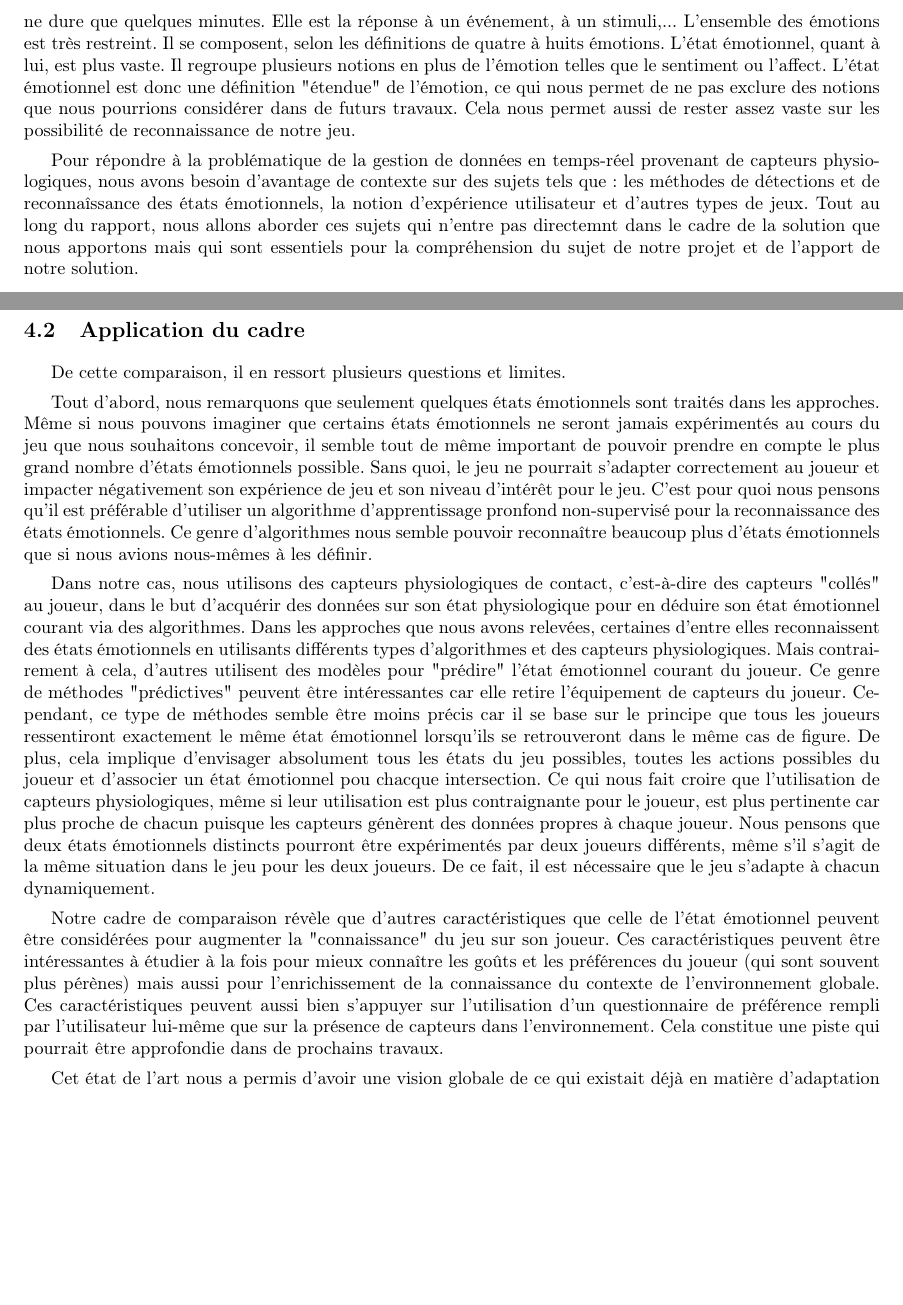
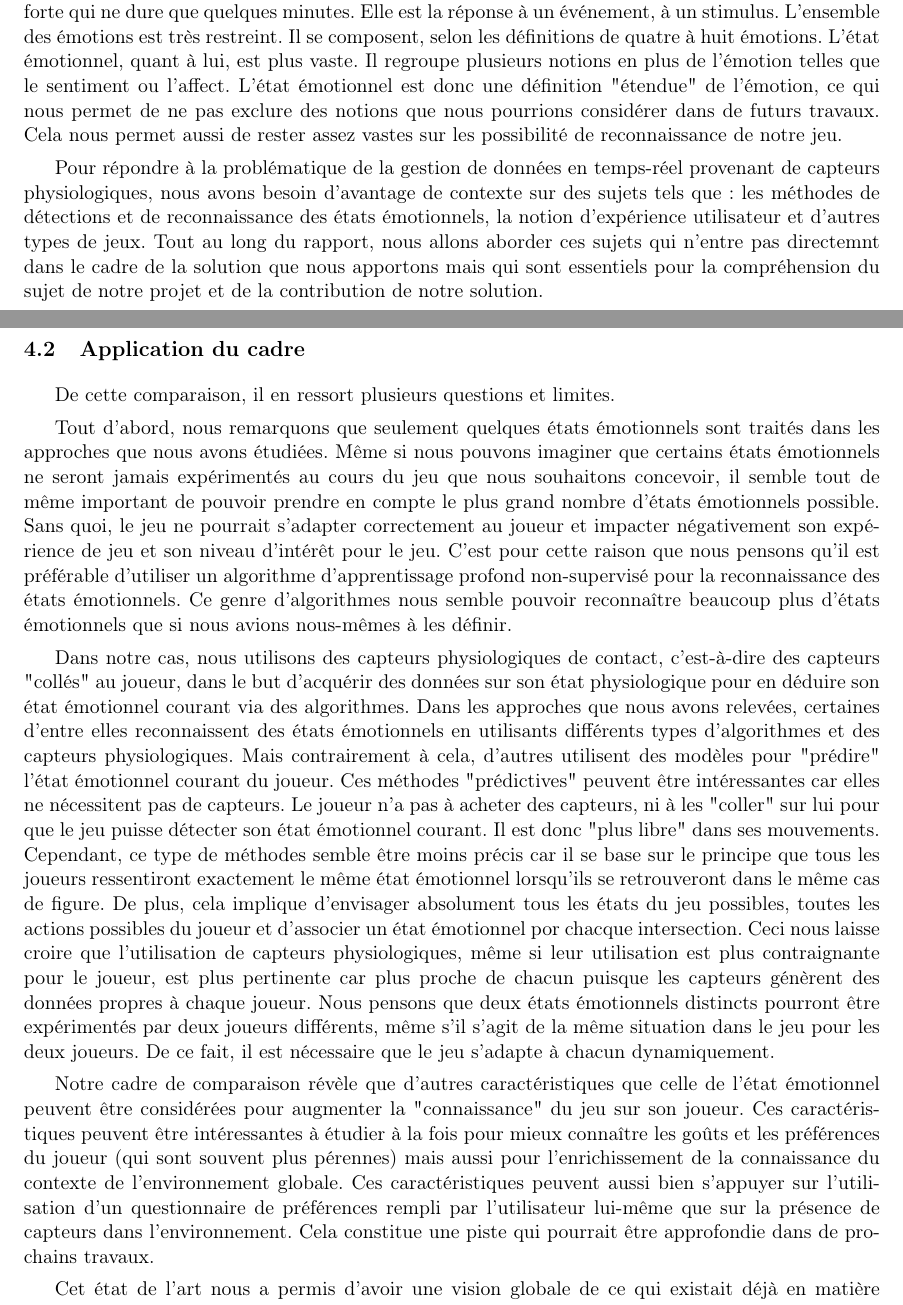
Before and after one commit to laurelinemartin/stage, a LaTeX document (RapportStage/Mémoire/memoire.tex): two parts of pages 9 and 10 of 25 before the commit and two parts of pages 9 and 11 of 28 after it, joined at a grey line, cut so that both start at the same text, the shorter picture padded with empty space. Compiled offline with pdfLaTeX.

Commit message:
Corrections jusqu'à UX

```diff
--- a/RapportStage/Mémoire/memoire.tex
+++ b/RapportStage/Mémoire/memoire.tex
@@ -1,4 +1,4 @@
-\documentclass{article}
+\documentclass[11pt]{article}
 \usepackage[utf8]{inputenc}
 \usepackage[T1]{fontenc}
 \usepackage[french]{babel}
@@ -194,15 +193,15 @@ A l'issue de ce stage, je pense que les réunions en présentiel restent la meil
 		Avant de développer les travaux que nous avons menés, il est important de faire une mise au point sur les termes que nous allons employer tout au long du rapport.\par
 		Ici, nous parlons d'état émotionnel et non d'émotion.
 		L'émotion est une réaction physiologique forte qui ne dure que quelques minutes.
-		Elle est la réponse à un événement, à un stimuli,...
+		Elle est la réponse à un événement, à un stimulus.
 		L'ensemble des émotions est très restreint.
-		Il se composent, selon les définitions de quatre à huits émotions.
+		Il se composent, selon les définitions de quatre à huit émotions.
 		L'état émotionnel, quant à lui, est plus vaste.
 		Il regroupe plusieurs notions en plus de l'émotion telles que le sentiment ou l'affect.
 		L'état émotionnel est donc une définition "étendue" de l'émotion, ce qui nous permet de ne pas exclure des notions que nous pourrions considérer dans de futurs travaux.
-		Cela nous permet aussi de rester assez vaste sur les possibilité de reconnaissance de notre jeu.\par
-		Pour répondre à la problématique de la gestion de données en temps-réel provenant de capteurs physiologiques, nous avons besoin d'avantage de contexte sur des sujets tels que : les méthodes de détections et de reconnaîssance des états émotionnels, la notion d'expérience utilisateur et d'autres types de jeux.
-		Tout au long du rapport, nous allons aborder ces sujets qui n'entre pas directemnt dans le cadre de la solution que nous apportons mais qui sont essentiels pour la compréhension du sujet de notre projet et de l'apport de notre solution.
+		Cela nous permet aussi de rester assez vastes sur les possibilité de reconnaissance de notre jeu.\par
+		Pour répondre à la problématique de la gestion de données en temps-réel provenant de capteurs physiologiques, nous avons besoin d'avantage de contexte sur des sujets tels que : les méthodes de détections et de reconnaissance des états émotionnels, la notion d'expérience utilisateur et d'autres types de jeux.
+		Tout au long du rapport, nous allons aborder ces sujets qui n'entre pas directemnt dans le cadre de la solution que nous apportons mais qui sont essentiels pour la compréhension du sujet de notre projet et de la contribution de notre solution.
 
 \section{Etat de l'art}\label{sec:etatart}
 	Notre état de l'art s'intéresse aux différentes méthodes déjà existantes dans la littérature scientifique et technique permettant à différents types de jeux de s'adapter aux états émotionnel ainsi qu'à d'autres caractéristiques liées aux joueurs.
@@ -243,23 +242,25 @@ A l'issue de ce stage, je pense que les réunions en présentiel restent la meil
 		Ces approches concernent différents types de jeux (jeux sérieux, jeux-vidéo, jeux pervasifs,...).
 	\subsection{Application du cadre}
 		De cette comparaison, il en ressort plusieurs questions et limites.\par
-		Tout d'abord, nous remarquons que seulement quelques états émotionnels sont traités dans les approches.
+		Tout d'abord, nous remarquons que seulement quelques états émotionnels sont traités dans les approches que nous avons étudiées.
 		Même si nous pouvons imaginer que certains états émotionnels ne seront jamais expérimentés au cours du jeu que nous souhaitons concevoir, il semble tout de même important de pouvoir prendre en compte le plus grand nombre d'états émotionnels possible.
 		Sans quoi, le jeu ne pourrait s'adapter correctement au joueur et impacter négativement son expérience de jeu et son niveau d'intérêt pour le jeu.
-		C'est pour quoi nous pensons qu'il est préférable d'utiliser un algorithme d'apprentissage pronfond non-supervisé pour la reconnaissance des états émotionnels.
+		C'est pour cette raison que nous pensons qu'il est préférable d'utiliser un algorithme d'apprentissage profond non-supervisé pour la reconnaissance des états émotionnels.
 		Ce genre d'algorithmes nous semble pouvoir reconnaître beaucoup plus d'états émotionnels que si nous avions nous-mêmes à les définir.\par
 		Dans notre cas, nous utilisons des capteurs physiologiques de contact, c'est-à-dire des capteurs "collés" au joueur, dans le but d'acquérir des données sur son état physiologique pour en déduire son état émotionnel courant via des algorithmes.
 		Dans les approches que nous avons relevées, certaines d'entre elles reconnaissent des états émotionnels en utilisants différents types d'algorithmes et des capteurs physiologiques.
 		Mais contrairement à cela, d'autres utilisent des modèles pour "prédire" l'état émotionnel courant du joueur.
-		Ce genre de méthodes "prédictives" peuvent être intéressantes car elle retire l'équipement de capteurs du joueur.
+		Ces méthodes "prédictives" peuvent être intéressantes car elles ne nécessitent pas de capteurs.
+		Le joueur n'a pas à acheter des capteurs, ni à les "coller" sur lui pour que le jeu puisse détecter son état émotionnel courant.
+		Il est donc "plus libre" dans ses mouvements.
 		Cependant, ce type de méthodes semble être moins précis car il se base sur le principe que tous les joueurs ressentiront exactement le même état émotionnel lorsqu'ils se retrouveront dans le même cas de figure.
-		De plus, cela implique d'envisager absolument tous les états du jeu possibles, toutes les actions possibles du joueur et d'associer un état émotionnel pou chacque intersection.
-		Ce qui nous fait croire que l'utilisation de capteurs physiologiques, même si leur utilisation est plus contraignante pour le joueur, est plus pertinente car plus proche de chacun puisque les capteurs génèrent des données propres à chaque joueur.
+		De plus, cela implique d'envisager absolument tous les états du jeu possibles, toutes les actions possibles du joueur et d'associer un état émotionnel por chacque intersection.
+		Ceci nous laisse croire que l'utilisation de capteurs physiologiques, même si leur utilisation est plus contraignante pour le joueur, est plus pertinente car plus proche de chacun puisque les capteurs génèrent des données propres à chaque joueur.
 		Nous pensons que deux états émotionnels distincts pourront être expérimentés par deux joueurs différents, même s'il s'agit de la même situation dans le jeu pour les deux joueurs.
 		De ce fait, il est nécessaire que le jeu s'adapte à chacun dynamiquement.\par
 		Notre cadre de comparaison révèle que d'autres caractéristiques que celle de l'état émotionnel peuvent être considérées pour augmenter la "connaissance" du jeu sur son joueur.
-		Ces caractéristiques peuvent être intéressantes à étudier à la fois pour mieux connaître les goûts et les préférences du joueur (qui sont souvent plus pérènes) mais aussi pour l'enrichissement de la connaissance du contexte de l'environnement globale.
-		Ces caractéristiques peuvent aussi bien s'appuyer sur l'utilisation d'un questionnaire de préférence rempli par l'utilisateur lui-même que sur la présence de capteurs dans l'environnement.
+		Ces caractéristiques peuvent être intéressantes à étudier à la fois pour mieux connaître les goûts et les préférences du joueur (qui sont souvent plus pérennes) mais aussi pour l'enrichissement de la connaissance du contexte de l'environnement globale.
+		Ces caractéristiques peuvent aussi bien s'appuyer sur l'utilisation d'un questionnaire de préférences rempli par l'utilisateur lui-même que sur la présence de capteurs dans l'environnement.
 		Cela constitue une piste qui pourrait être approfondie dans de prochains travaux.\par
 		Cet état de l'art nous a permis d'avoir une vision globale de ce qui existait déjà en matière d'adaptation de jeux aux états émotionnels des joueurs.
 		Il aura aussi été l'occasion de proposer un cadre de comparaison pour ce sujet.
```
Also changed, not shown: RapportStage/Mémoire/memoire.tex (43 more changed lines).
